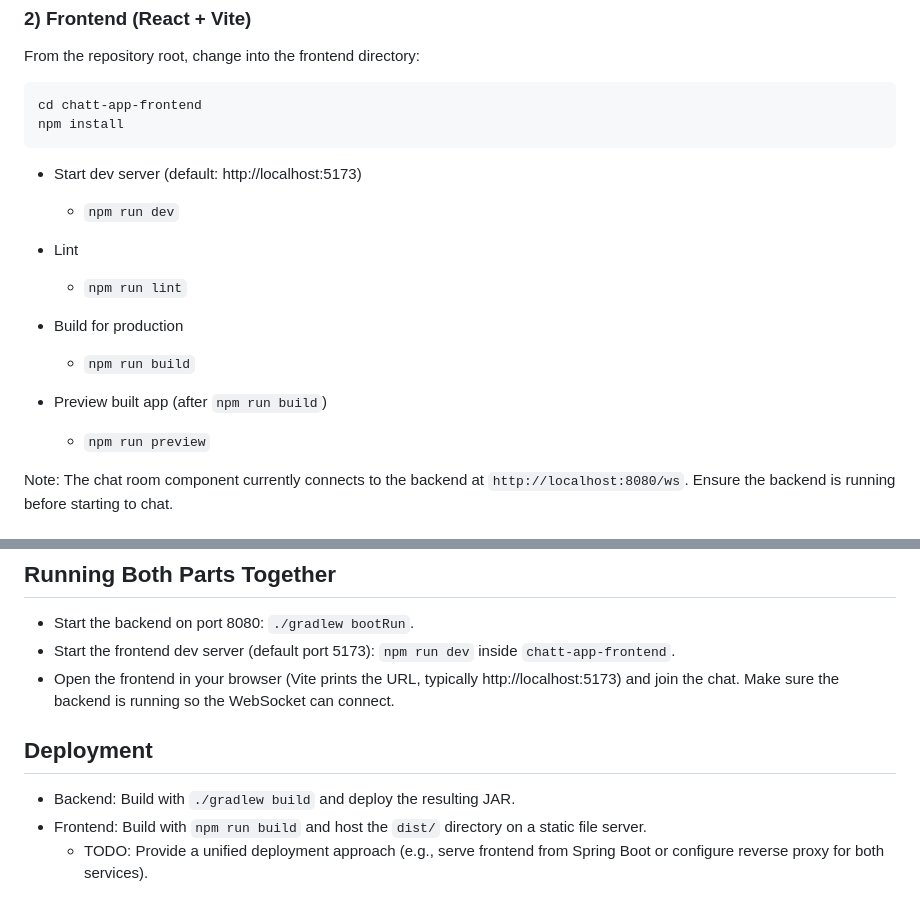
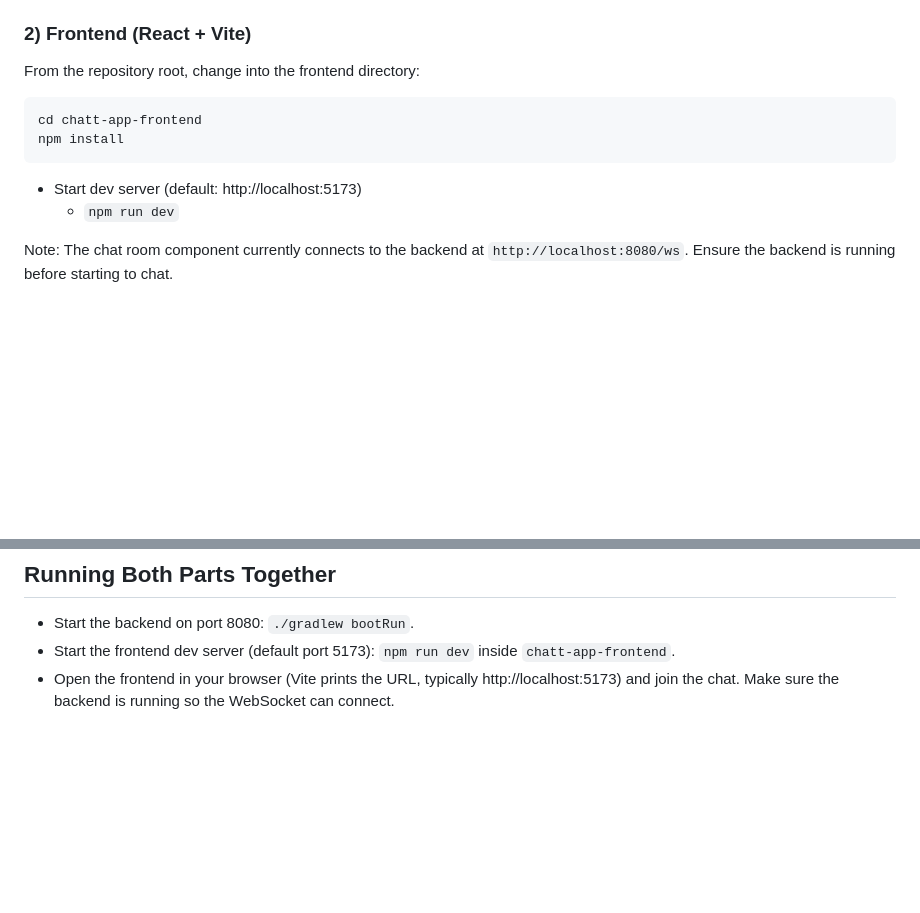
Before and after one commit to Eyuep42/chatt-app, a Markdown page: README.md, 2 parts joined by grey strips. Drawn GitHub-style; blank space fills up the shorter version.

Commit message:
Simplify README by removing redundant instructions
Removed unnecessary sections about linting, building, and deployment from the README.

```diff
--- a/README.md
+++ b/README.md
@@ -73,14 +73,6 @@ npm install
 - Start dev server (default: http://localhost:5173)
   - `npm run dev`
 
-- Lint
-  - `npm run lint`
-
-- Build for production
-  - `npm run build`
-
-- Preview built app (after `npm run build`)
-  - `npm run preview`
 
 Note: The chat room component currently connects to the backend at `http://localhost:8080/ws`.
 Ensure the backend is running before starting to chat.
@@ -113,9 +105,3 @@ Frontend (npm in `chatt-app-frontend`)
 - Start the backend on port 8080: `./gradlew bootRun`.
 - Start the frontend dev server (default port 5173): `npm run dev` inside `chatt-app-frontend`.
 - Open the frontend in your browser (Vite prints the URL, typically http://localhost:5173) and join the chat. Make sure the backend is running so the WebSocket can connect.
-
-## Deployment
-
-- Backend: Build with `./gradlew build` and deploy the resulting JAR.
-- Frontend: Build with `npm run build` and host the `dist/` directory on a static file server.
-  - TODO: Provide a unified deployment approach (e.g., serve frontend from Spring Boot or configure reverse proxy for both services).
```
